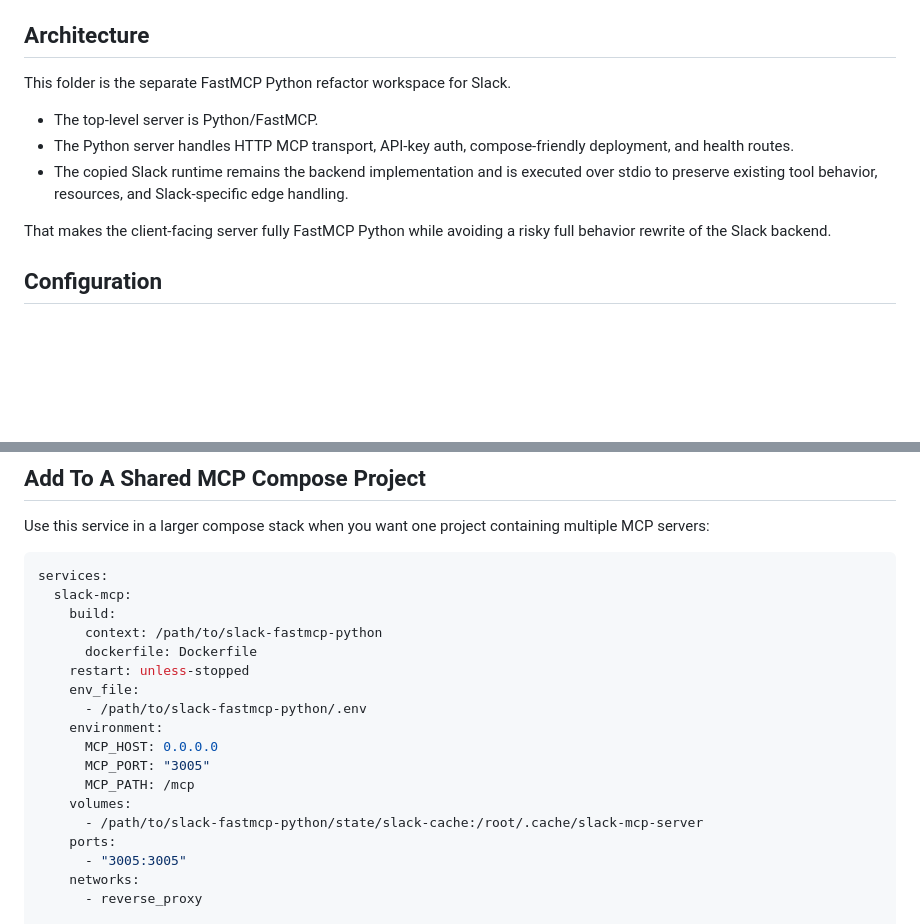
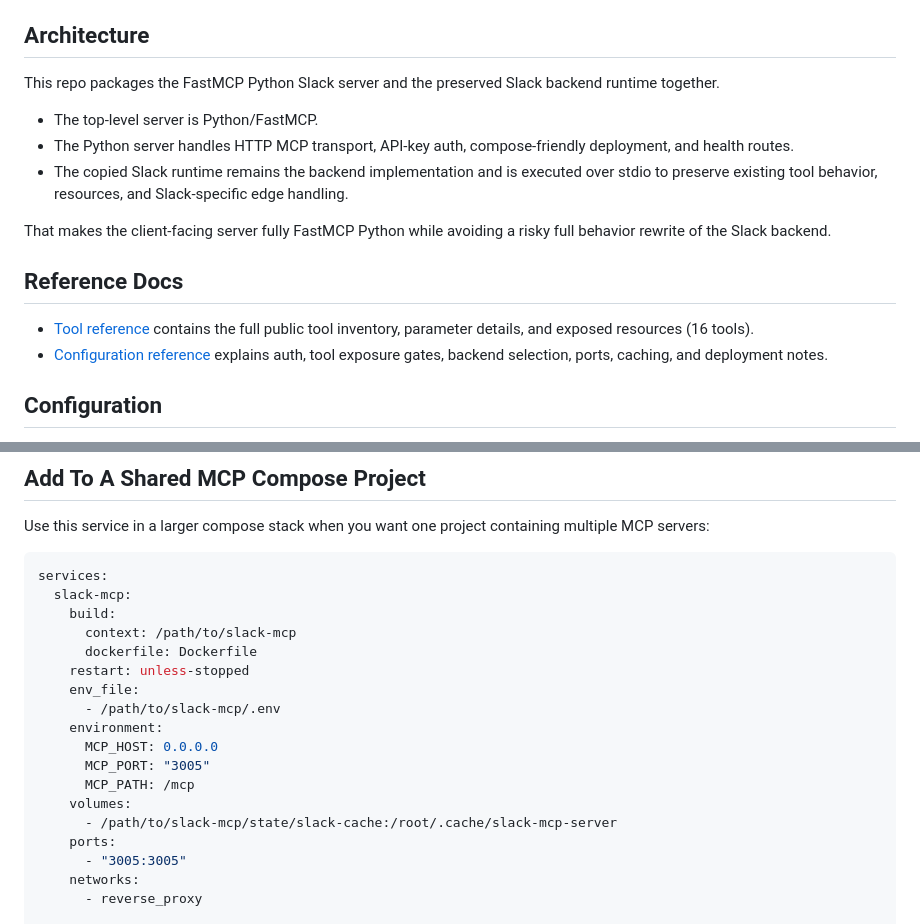
Before and after one commit to polaralias/slack-mcp, a Markdown page: README.md, 2 parts joined by grey strips. GitHub-like rendering; blank space fills up the shorter version.

Commit message:
docs: expand tool and configuration reference

```diff
--- a/README.md
+++ b/README.md
@@ -16,13 +16,18 @@ Standalone FastMCP Python server for Slack that proxies the preserved Slack runt
 
 ## Architecture
 
-This folder is the separate FastMCP Python refactor workspace for Slack.
+This repo packages the FastMCP Python Slack server and the preserved Slack backend runtime together.
 
 - The top-level server is Python/FastMCP.
 - The Python server handles HTTP MCP transport, API-key auth, compose-friendly deployment, and health routes.
 - The copied Slack runtime remains the backend implementation and is executed over stdio to preserve existing tool behavior, resources, and Slack-specific edge handling.
 
 That makes the client-facing server fully FastMCP Python while avoiding a risky full behavior rewrite of the Slack backend.
+
+## Reference Docs
+
+- [Tool reference](docs/tool-reference.md) contains the full public tool inventory, parameter details, and exposed resources (16 tools).
+- [Configuration reference](docs/configuration.md) explains auth, tool exposure gates, backend selection, ports, caching, and deployment notes.
 
 ## Configuration
 
@@ -92,17 +97,17 @@ Use this service in a larger compose stack when you want one project containing
 services:
   slack-mcp:
     build:
-      context: /path/to/slack-fastmcp-python
+      context: /path/to/slack-mcp
       dockerfile: Dockerfile
     restart: unless-stopped
     env_file:
-      - /path/to/slack-fastmcp-python/.env
+      - /path/to/slack-mcp/.env
     environment:
       MCP_HOST: 0.0.0.0
       MCP_PORT: "3005"
       MCP_PATH: /mcp
     volumes:
-      - /path/to/slack-fastmcp-python/state/slack-cache:/root/.cache/slack-mcp-server
+      - /path/to/slack-mcp/state/slack-cache:/root/.cache/slack-mcp-server
     ports:
       - "3005:3005"
     networks:
```
Also changed, not shown: docs/configuration.md (added, +96 -0 lines), docs/tool-reference.md (added, +179 -0 lines).
